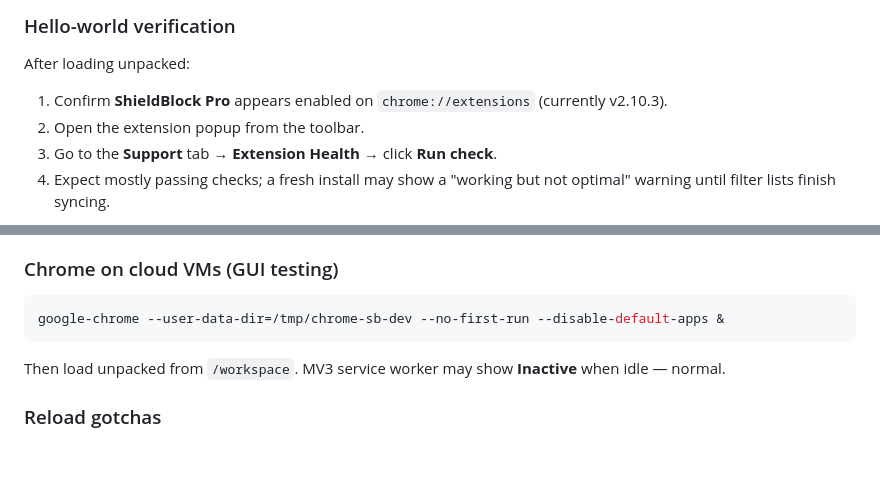
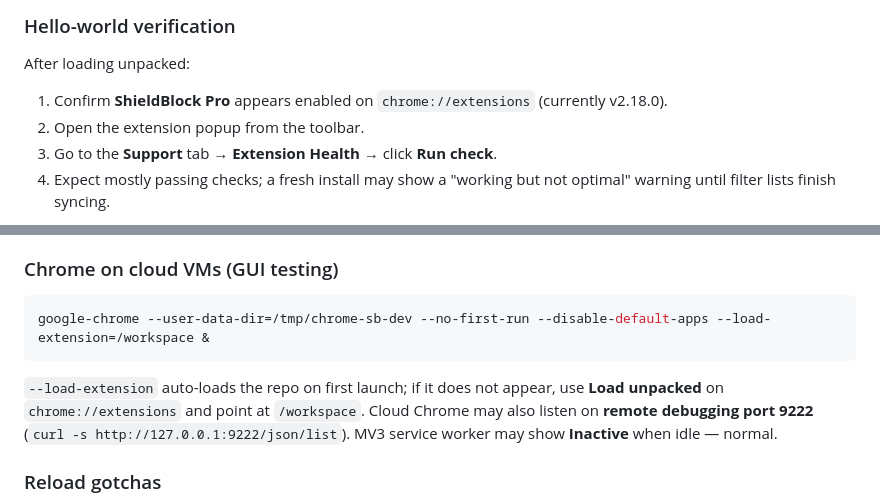
Before and after one commit to Therealzombiekill/Shield-Block-Pro, a Markdown page: AGENTS.md, 2 parts joined by grey strips. GitHub-like rendering; blank space fills up the shorter version.

Commit message:
docs: update AGENTS.md for cloud Chrome dev setup (v2.18.0)
Co-authored-by: Therealzombiekill <Therealzombiekill@users.noreply.github.com>

````diff
--- a/AGENTS.md
+++ b/AGENTS.md
@@ -46,7 +46,7 @@ Useful DevTools entry points:
 
 After loading unpacked:
 
-1. Confirm **ShieldBlock Pro** appears enabled on `chrome://extensions` (currently v2.10.3).
+1. Confirm **ShieldBlock Pro** appears enabled on `chrome://extensions` (currently v2.18.0).
 2. Open the extension popup from the toolbar.
 3. Go to the **Support** tab → **Extension Health** → click **Run check**.
 4. Expect mostly passing checks; a fresh install may show a "working but not optimal" warning until filter lists finish syncing.
@@ -72,10 +72,10 @@ SPA navigations use pristine `/player` fetch responses; DOM layer handles in-pla
 ### Chrome on cloud VMs (GUI testing)
 
 ```bash
-google-chrome --user-data-dir=/tmp/chrome-sb-dev --no-first-run --disable-default-apps &
+google-chrome --user-data-dir=/tmp/chrome-sb-dev --no-first-run --disable-default-apps --load-extension=/workspace &
 ```
 
-Then load unpacked from `/workspace`. MV3 service worker may show **Inactive** when idle — normal.
+`--load-extension` auto-loads the repo on first launch; if it does not appear, use **Load unpacked** on `chrome://extensions` and point at `/workspace`. Cloud Chrome may also listen on **remote debugging port 9222** (`curl -s http://127.0.0.1:9222/json/list`). MV3 service worker may show **Inactive** when idle — normal.
 
 ### Reload gotchas
 
````
